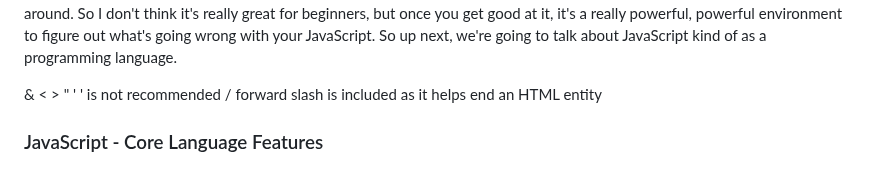
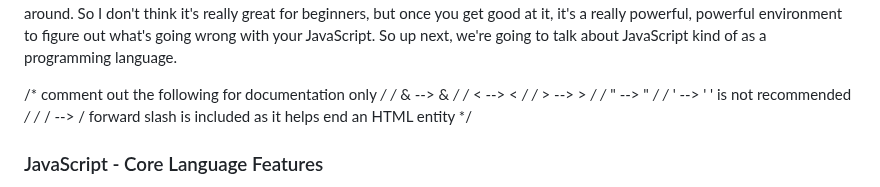
Before and after one commit to bbauska/JS-jQuery-JSON, a Markdown page: README.md, the part around the change. Rendered like a GitHub page.

```diff
--- a/README.md
+++ b/README.md
@@ -572,18 +572,14 @@ beginners, but once you get good at it,
 it's a really powerful, powerful environment to figure out
 what's going wrong with your JavaScript. So up next, we're going to talk
 about JavaScript kind of as a programming language.</p>
-<!--
- & --> &amp;
-<!--
- < --> &lt;
-<!--
- > --> &gt;
-<!--
- " --> &quot;
-<!--
- ' --> &#x27;     &apos; is not recommended
-<!--
- / --> &#x2F;     forward slash is included as it helps end an HTML entity
+
+/* comment out the following for documentation only */
+/* & --> &amp; */
+/* < --> &lt; */
+/* > --> &gt; */
+/* " --> &quot; */
+/* ' --> &#x27;     &apos; is not recommended  */
+/* / --> &#x2F;     forward slash is included as it helps end an HTML entity */
 
 <h3>JavaScript - Core Language Features</h3>
 As I mentioned at the beginning, JavaScript is an awesome language. It is a wonderful
```
